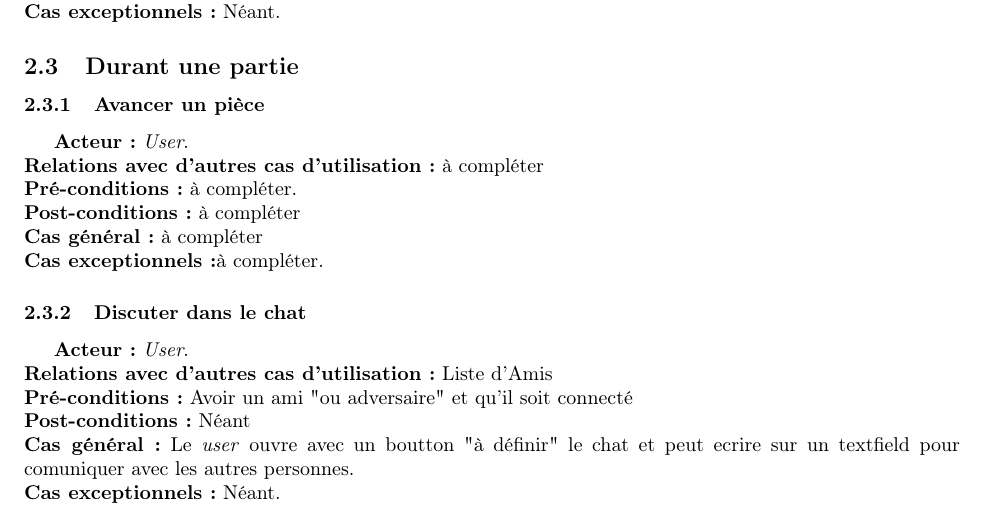
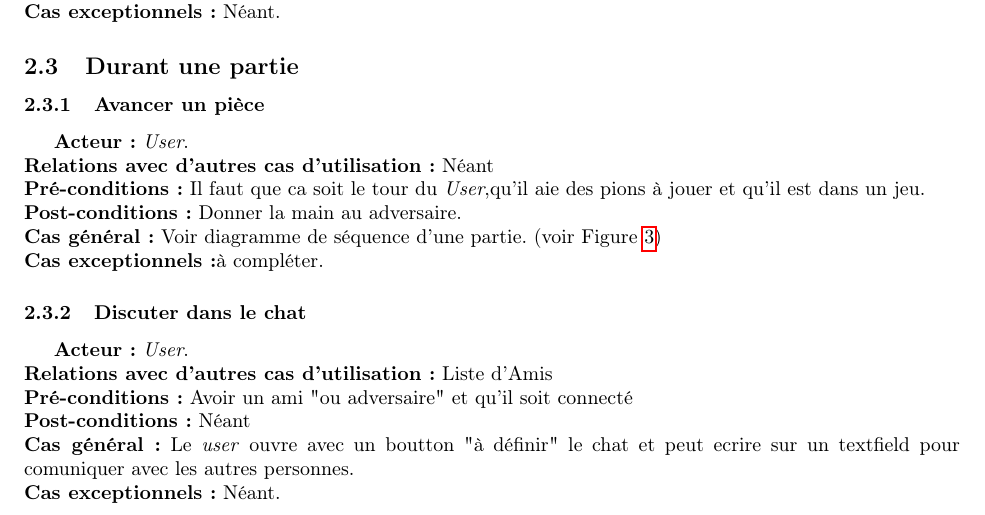
Before and after one commit to Phucyro/PawnHub, a LaTeX document (year_project_ba2.tex): part of page 8 of 15, cut so that both start at the same text. Compiled offline with pdfLaTeX.

Commit message:
[Add] Avancer une piéce and filled it out

```diff
--- a/year_project_ba2.tex
+++ b/year_project_ba2.tex
@@ -161,10 +161,10 @@
 
 \subsubsection{Avancer un pièce}
 \textbf{Acteur :} \textit{User}.\\
-\textbf{Relations avec d'autres cas d'utilisation :} à compléter\\
-\textbf{Pré-conditions :} à compléter.\\
-\textbf{Post-conditions :} à compléter\\
-\textbf{Cas général :} à compléter\\
+\textbf{Relations avec d'autres cas d'utilisation :} Néant\\
+\textbf{Pré-conditions :} Il faut que ca soit le tour du \textit{User},qu'il aie des pions à jouer et qu'il est dans un jeu. \\
+\textbf{Post-conditions :} Donner la main au adversaire.\\
+\textbf{Cas général :} Voir diagramme de séquence d'une partie. (voir Figure \ref{SD_classicgame}) \\
 \textbf{Cas exceptionnels :}à compléter.
 
 \subsubsection{Discuter dans le chat}
```
